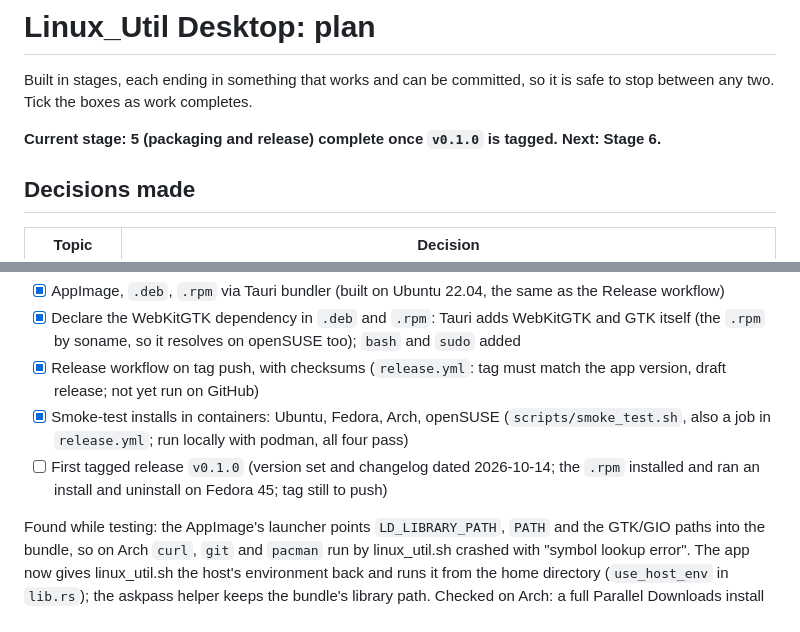
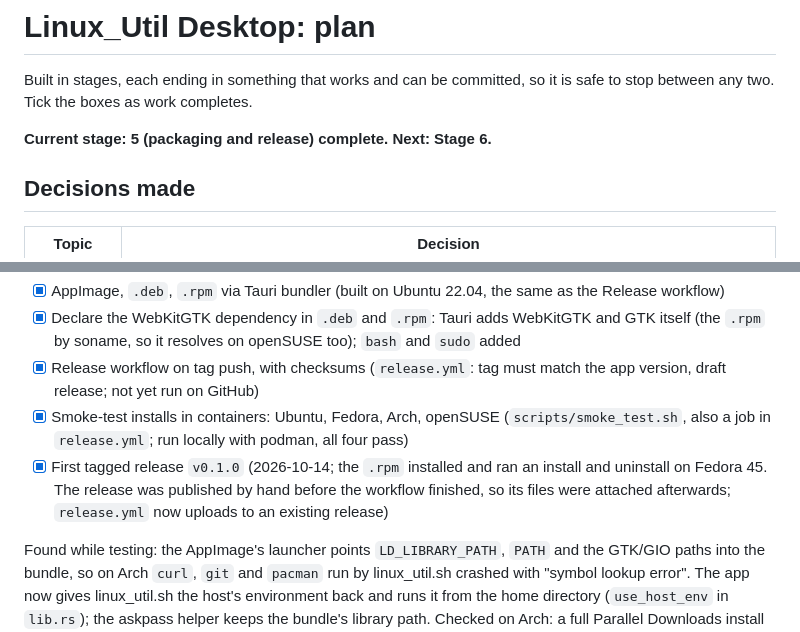
Before and after one commit to acebmxer/linux_util_desktop, a Markdown page: docs/PLAN.md, 2 parts joined by grey strips. Rendered like a GitHub page.

Commit message:
docs: mark v0.1.0 release complete

```diff
--- a/docs/PLAN.md
+++ b/docs/PLAN.md
@@ -3,8 +3,7 @@
 Built in stages, each ending in something that works and can be committed, so
 it is safe to stop between any two. Tick the boxes as work completes.
 
-**Current stage: 5 (packaging and release) complete once `v0.1.0` is tagged.
-Next: Stage 6.**
+**Current stage: 5 (packaging and release) complete. Next: Stage 6.**
 
 ## Decisions made
 
@@ -107,7 +106,7 @@ Goal: installable builds on other distros.
 - [x] Declare the WebKitGTK dependency in `.deb` and `.rpm`: Tauri adds WebKitGTK and GTK itself (the `.rpm` by soname, so it resolves on openSUSE too); `bash` and `sudo` added
 - [x] Release workflow on tag push, with checksums (`release.yml`: tag must match the app version, draft release; not yet run on GitHub)
 - [x] Smoke-test installs in containers: Ubuntu, Fedora, Arch, openSUSE (`scripts/smoke_test.sh`, also a job in `release.yml`; run locally with podman, all four pass)
-- [ ] First tagged release `v0.1.0` (version set and changelog dated 2026-10-14; the `.rpm` installed and ran an install and uninstall on Fedora 45; tag still to push)
+- [x] First tagged release `v0.1.0` (2026-10-14; the `.rpm` installed and ran an install and uninstall on Fedora 45. The release was published by hand before the workflow finished, so its files were attached afterwards; `release.yml` now uploads to an existing release)
 
 Found while testing: the AppImage's launcher points `LD_LIBRARY_PATH`, `PATH`
 and the GTK/GIO paths into the bundle, so on Arch `curl`, `git` and `pacman`
```
